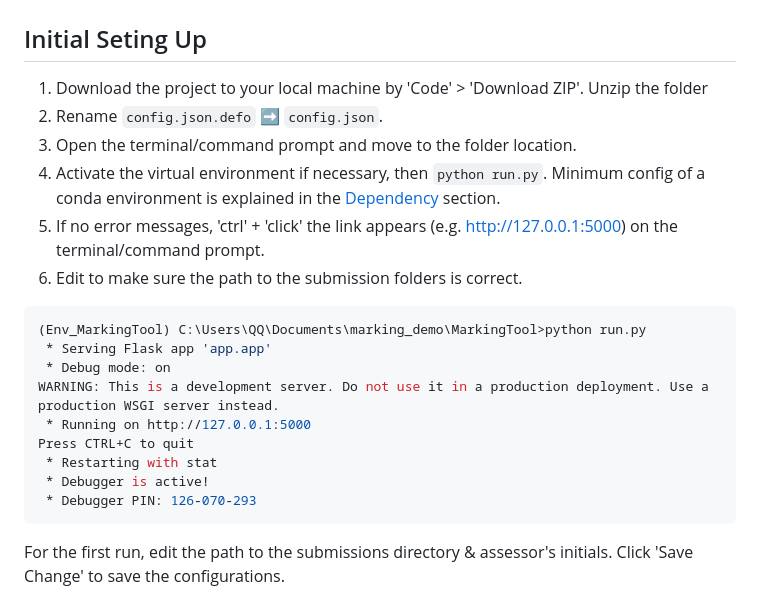
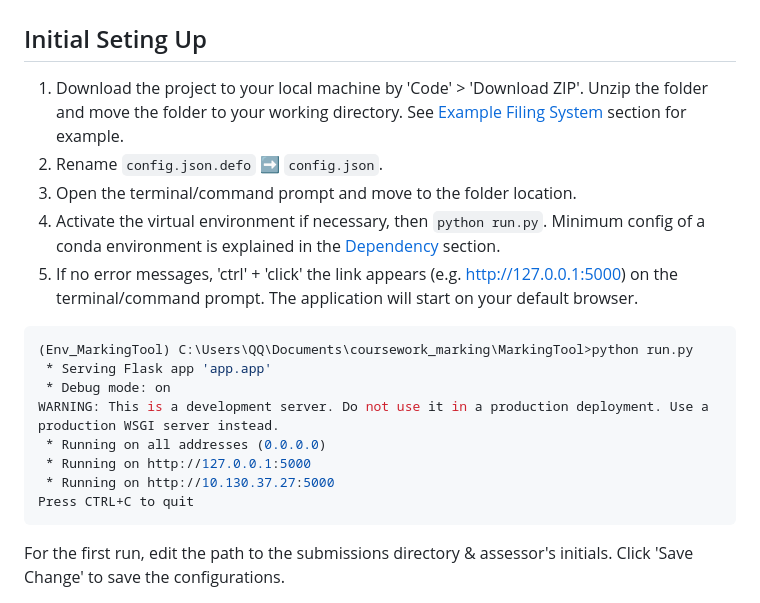
Before and after one commit to jipparchus/PTA_MarkingTool, a Markdown page: README.md, the part around the change. Drawn GitHub-style.

Commit message:
📝 :docs: Updated README.md.

````diff
--- a/README.md
+++ b/README.md
@@ -91,23 +91,21 @@ Much less `X not defined` errors this time!! Good work!
 
 ## Initial Seting Up
 
-1. Download the project to your local machine by 'Code' > 'Download ZIP'. Unzip the folder
+1. Download the project to your local machine by 'Code' > 'Download ZIP'. Unzip the folder and move the folder to your working directory. See [Example Filing System](#example-filing-system) section for example.
 2. Rename `config.json.defo` ➡️ `config.json`.
 3. Open the terminal/command prompt and move to the folder location.
 4. Activate the virtual environment if necessary, then `python run.py`. Minimum config of a conda environment is explained in the [Dependency](#dependency) section.
-5. If no error messages, 'ctrl' + 'click' the link appears (e.g. http://127.0.0.1:5000) on the terminal/command prompt.
-6. Edit to make sure the path to the submission folders is correct.
+5. If no error messages, 'ctrl' + 'click' the link appears (e.g. http://127.0.0.1:5000) on the terminal/command prompt. The application will start on your default browser.
 
 ```bash
-(Env_MarkingTool) C:\Users\QQ\Documents\marking_demo\MarkingTool>python run.py
+(Env_MarkingTool) C:\Users\QQ\Documents\coursework_marking\MarkingTool>python run.py
  * Serving Flask app 'app.app'
  * Debug mode: on
 WARNING: This is a development server. Do not use it in a production deployment. Use a production WSGI server instead.
+ * Running on all addresses (0.0.0.0)
  * Running on http://127.0.0.1:5000
+ * Running on http://10.130.37.27:5000
 Press CTRL+C to quit
- * Restarting with stat
- * Debugger is active!
- * Debugger PIN: 126-070-293
 ```
 
 
````
